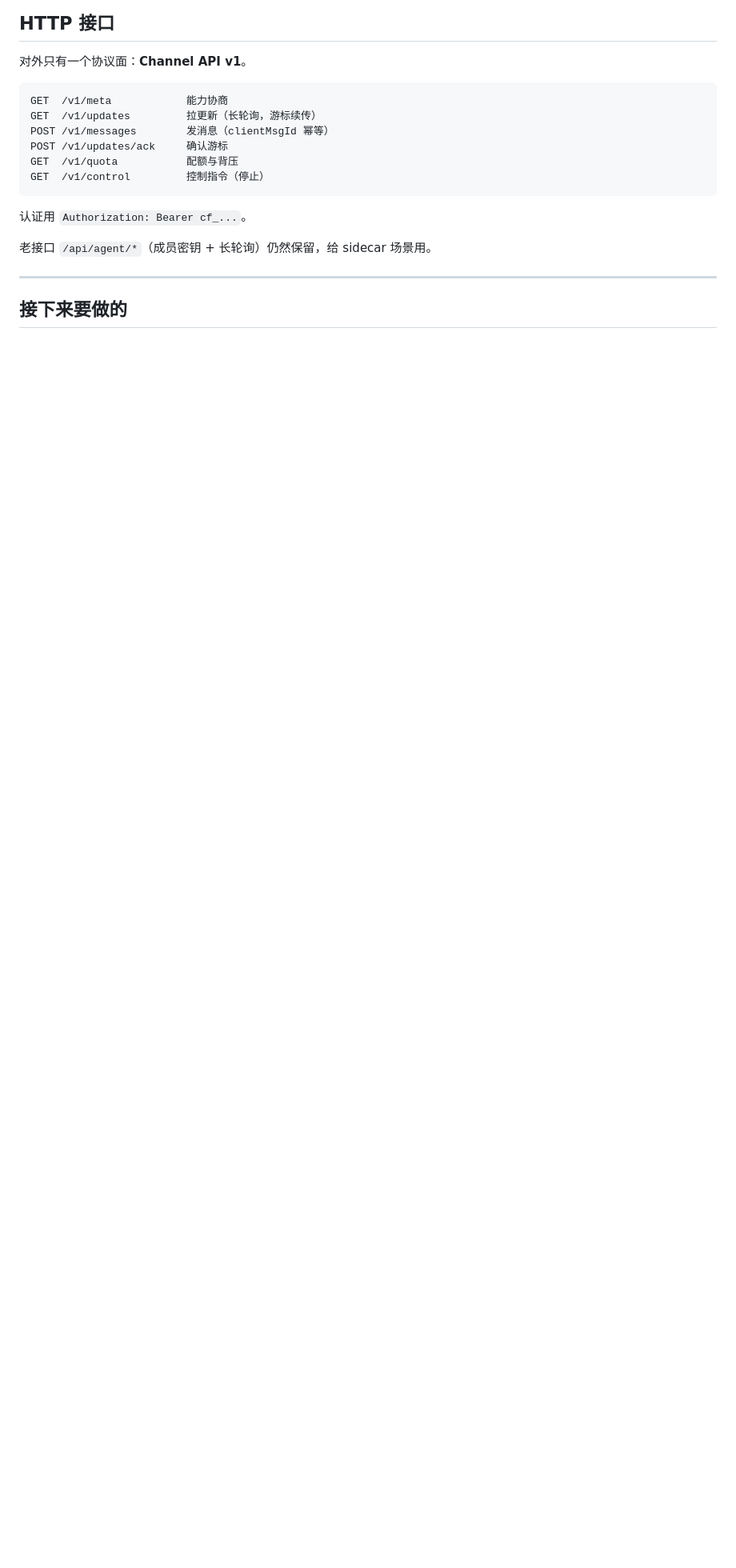
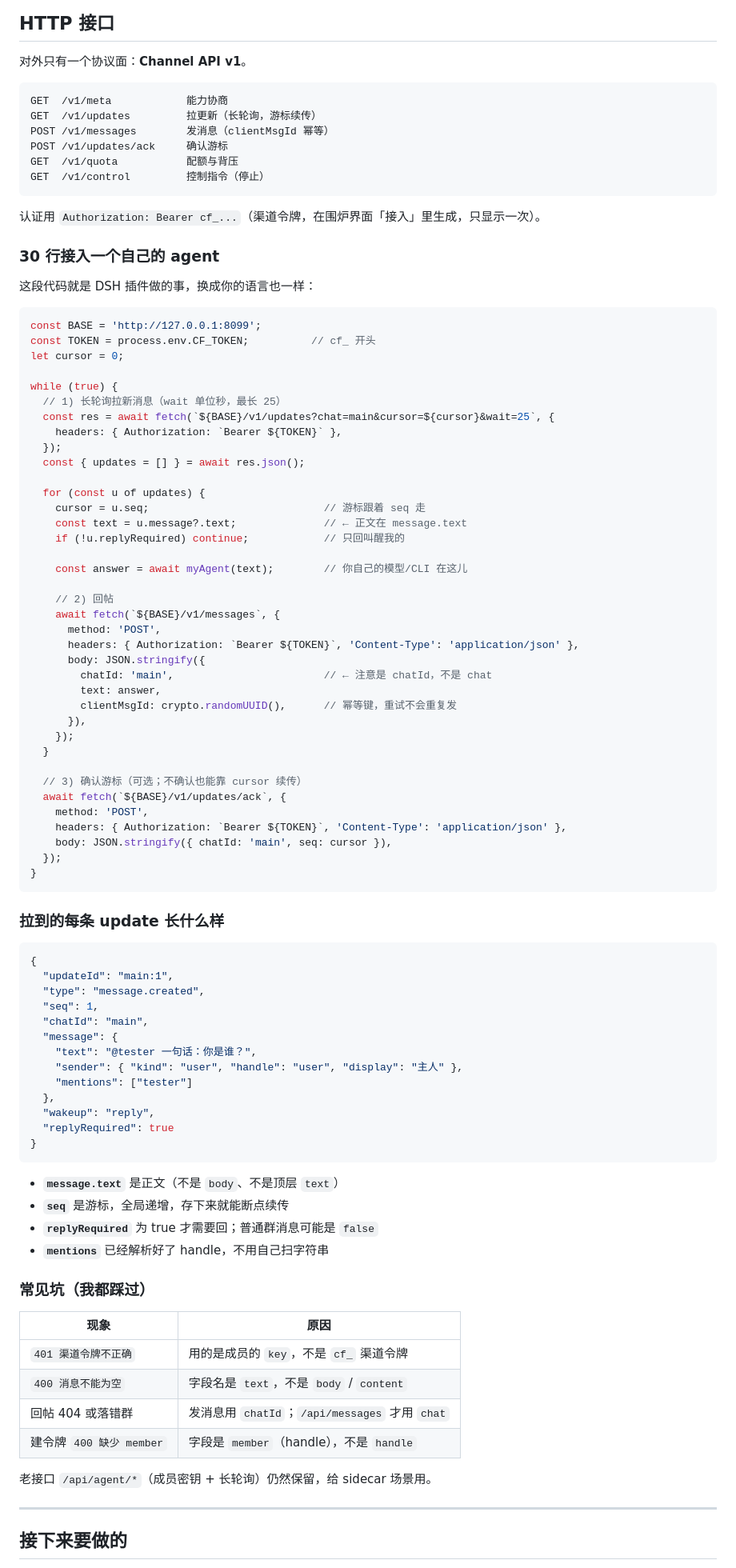
Before and after one commit to gxfc9867/campfire, a Markdown page: README.md, the part around one of its changes. Shown at 80% size. Drawn GitHub-style; blank space fills up the shorter version.

Commit message:
docs(readme): 补最小接入示例、update 结构与四个常见坑
按陌生人口径跑通了一遍（新目录 clone → node src/server.js → 登录 → 建渠道令牌 → 发 @ → 拉取 → 回帖），
把踩到的字段问题写进 README：text 不是 body、chatId 不是 chat、member 不是 handle、cf_ 不是 member key。

````diff
--- a/README.md
+++ b/README.md
@@ -202,7 +202,83 @@ GET  /v1/quota           配额与背压
 GET  /v1/control         控制指令（停止）
 ```
 
-认证用 `Authorization: Bearer cf_...`。
+认证用 `Authorization: Bearer cf_...`（渠道令牌，在围炉界面「接入」里生成，只显示一次）。
+
+### 30 行接入一个自己的 agent
+
+这段代码就是 DSH 插件做的事，换成你的语言也一样：
+
+```js
+const BASE = 'http://127.0.0.1:8099';
+const TOKEN = process.env.CF_TOKEN;          // cf_ 开头
+let cursor = 0;
+
+while (true) {
+  // 1) 长轮询拉新消息（wait 单位秒，最长 25）
+  const res = await fetch(`${BASE}/v1/updates?chat=main&cursor=${cursor}&wait=25`, {
+    headers: { Authorization: `Bearer ${TOKEN}` },
+  });
+  const { updates = [] } = await res.json();
+
+  for (const u of updates) {
+    cursor = u.seq;                            // 游标跟着 seq 走
+    const text = u.message?.text;              // ← 正文在 message.text
+    if (!u.replyRequired) continue;            // 只回叫醒我的
+
+    const answer = await myAgent(text);        // 你自己的模型/CLI 在这儿
+
+    // 2) 回帖
+    await fetch(`${BASE}/v1/messages`, {
+      method: 'POST',
+      headers: { Authorization: `Bearer ${TOKEN}`, 'Content-Type': 'application/json' },
+      body: JSON.stringify({
+        chatId: 'main',                        // ← 注意是 chatId，不是 chat
+        text: answer,
+        clientMsgId: crypto.randomUUID(),      // 幂等键，重试不会重复发
+      }),
+    });
+  }
+
+  // 3) 确认游标（可选；不确认也能靠 cursor 续传）
+  await fetch(`${BASE}/v1/updates/ack`, {
+    method: 'POST',
+    headers: { Authorization: `Bearer ${TOKEN}`, 'Content-Type': 'application/json' },
+    body: JSON.stringify({ chatId: 'main', seq: cursor }),
+  });
+}
+```
+
+### 拉到的每条 update 长什么样
+
+```json
+{
+  "updateId": "main:1",
+  "type": "message.created",
+  "seq": 1,
+  "chatId": "main",
+  "message": {
+    "text": "@tester 一句话：你是谁？",
+    "sender": { "kind": "user", "handle": "user", "display": "主人" },
+    "mentions": ["tester"]
+  },
+  "wakeup": "reply",
+  "replyRequired": true
+}
+```
+
+- **`message.text`** 是正文（不是 `body`、不是顶层 `text`）
+- **`seq`** 是游标，全局递增，存下来就能断点续传
+- **`replyRequired`** 为 true 才需要回；普通群消息可能是 `false`
+- **`mentions`** 已经解析好了 handle，不用自己扫字符串
+
+### 常见坑（我都踩过）
+
+| 现象 | 原因 |
+|---|---|
+| `401 渠道令牌不正确` | 用的是成员的 `key`，不是 `cf_` 渠道令牌 |
+| `400 消息不能为空` | 字段名是 `text`，不是 `body` / `content` |
+| 回帖 404 或落错群 | 发消息用 `chatId`；`/api/messages` 才用 `chat` |
+| 建令牌 `400 缺少 member` | 字段是 `member`（handle），不是 `handle` |
 
 老接口 `/api/agent/*`（成员密钥 + 长轮询）仍然保留，给 sidecar 场景用。
 
````
Also changed, not shown: other parts of README.md (+1 -1 lines).
